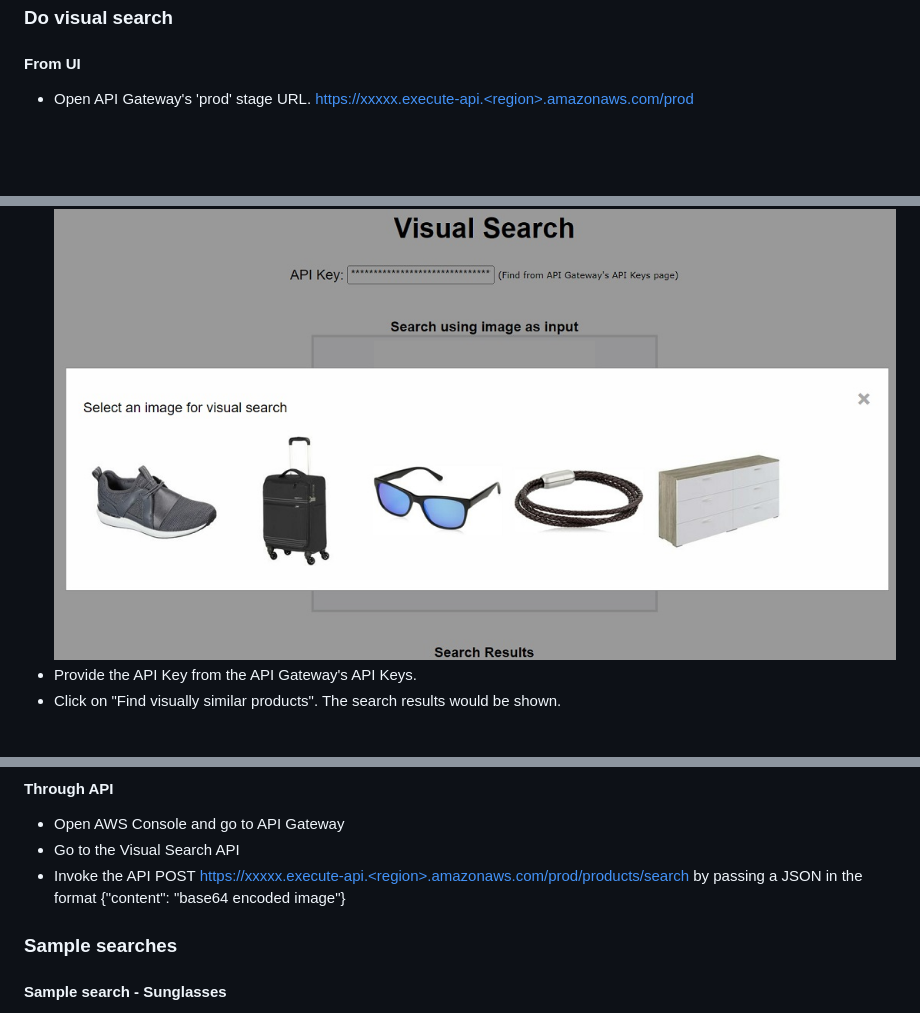
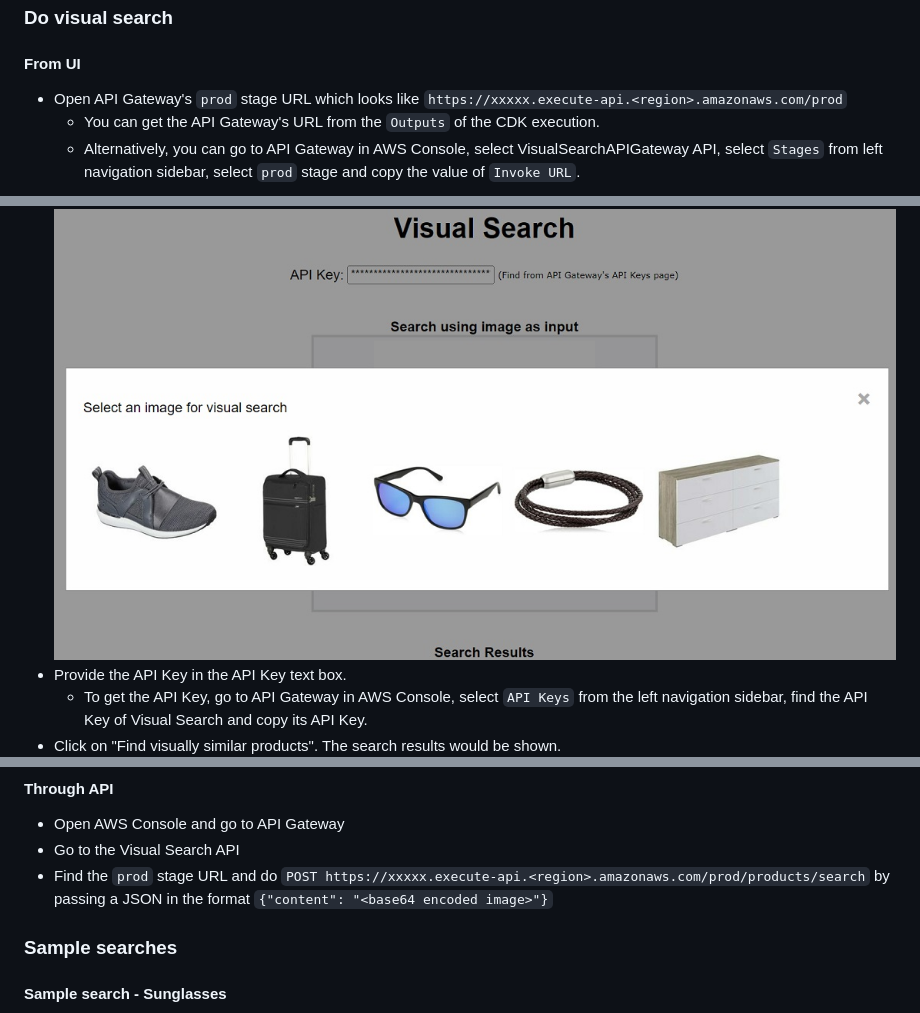
Before and after one commit to aws-solutions-library-samples/guidance-for-visual-search-on-aws, a Markdown page: README.md, 3 parts joined by grey strips. GitHub-like rendering; blank space fills up the shorter version.

Commit message:
more granular 'DO visual search'

````diff
--- a/README.md
+++ b/README.md
@@ -145,5 +145,8 @@ To verify a successful deployment of this guidance, open [CloudFormation](https:
 ### Do visual search
 
 #### From UI
-- Open API Gateway's 'prod' stage URL. https://xxxxx.execute-api.<region>.amazonaws.com/prod
+* Open API Gateway's ```prod``` stage URL which looks like ```https://xxxxx.execute-api.<region>.amazonaws.com/prod```
+   * You can get the API Gateway's URL from the ```Outputs``` of the CDK execution.
+   * Alternatively, you can go to API Gateway in AWS Console, select VisualSearchAPIGateway API, select ```Stages``` from left navigation sidebar, select ```prod``` stage and copy the value of ```Invoke URL```.
+
 ![Search Input](/assets/search1.jpg)
@@ -152,13 +155,14 @@ To verify a successful deployment of this guidance, open [CloudFormation](https:
 ![Select Input Image](/assets/search2.jpg)
-- Provide the API Key from the API Gateway's API Keys.
-- Click on "Find visually similar products". The search results would be shown.
+* Provide the API Key in the API Key text box.
+   * To get the API Key, go to API Gateway in AWS Console, select ```API Keys``` from the left navigation sidebar, find the API Key of Visual Search and copy its API Key.
+* Click on "Find visually similar products". The search results would be shown.
 ![Search Input](/assets/search3.jpg)
 
 
 #### Through API
 - Open AWS Console and go to API Gateway
 - Go to the Visual Search API
-- Invoke the API POST https://xxxxx.execute-api.<region>.amazonaws.com/prod/products/search by passing a JSON in the format {"content": "base64 encoded image"}
+- Find the ```prod``` stage URL and do ```POST https://xxxxx.execute-api.<region>.amazonaws.com/prod/products/search``` by passing a JSON in the format ```{"content": "<base64 encoded image>"}```
 
 ### Sample searches
 #### Sample search - Sunglasses
````
Also changed, not shown: other parts of README.md (+2 -2 lines).
